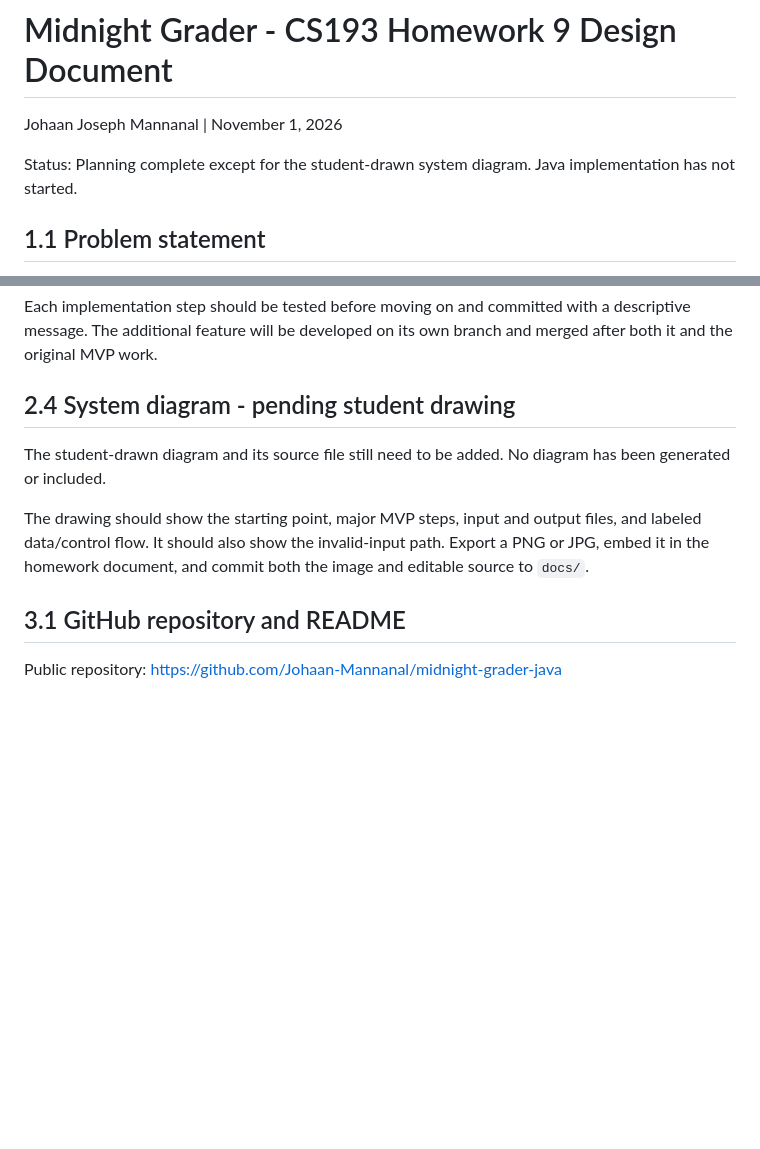
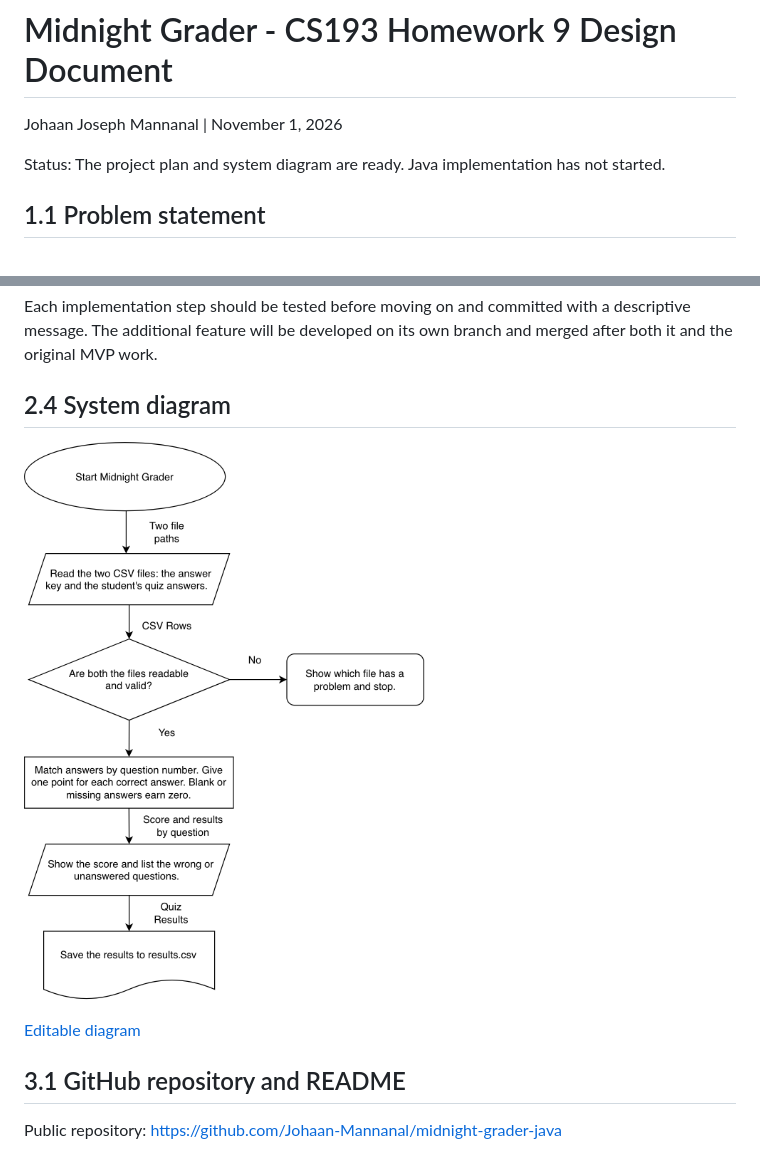
Before and after one commit to Johaan-Mannanal/midnight-grader-java, a Markdown page: docs/design.md, 2 parts joined by grey strips. GitHub-like rendering; pictures changed too: docs/system-diagram.png (added); blank space fills up the shorter version.

```diff
--- a/docs/design.md
+++ b/docs/design.md
@@ -2,7 +2,7 @@
 
 Johaan Joseph Mannanal | November 1, 2026
 
-Status: Planning complete except for the student-drawn system diagram. Java implementation has not started.
+Status: The project plan and system diagram are ready. Java implementation has not started.
 
 ## 1.1 Problem statement
 
@@ -67,11 +67,11 @@ Both input files use the header `question,answer`, followed by question-number a
 
 Each implementation step should be tested before moving on and committed with a descriptive message. The additional feature will be developed on its own branch and merged after both it and the original MVP work.
 
-## 2.4 System diagram - pending student drawing
+## 2.4 System diagram
 
-The student-drawn diagram and its source file still need to be added. No diagram has been generated or included.
+![Midnight Grader checks the input files, grades each answer, displays missed questions, and saves the results to a CSV file.](system-diagram.png)
 
-The drawing should show the starting point, major MVP steps, input and output files, and labeled data/control flow. It should also show the invalid-input path. Export a PNG or JPG, embed it in the homework document, and commit both the image and editable source to `docs/`.
+[Editable diagram](system-diagram.drawio)
 
 ## 3.1 GitHub repository and README
 
```
Also changed, not shown: README.md (+8 -2 lines), 1 other file.
